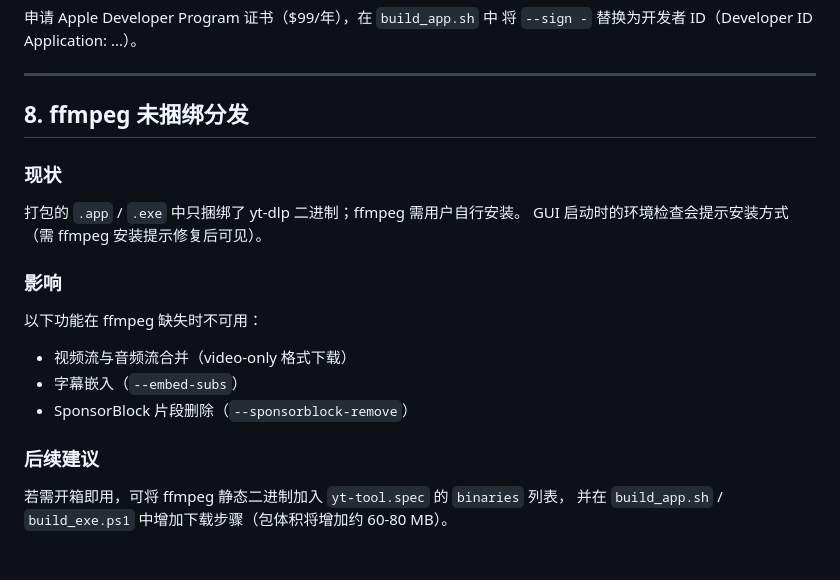
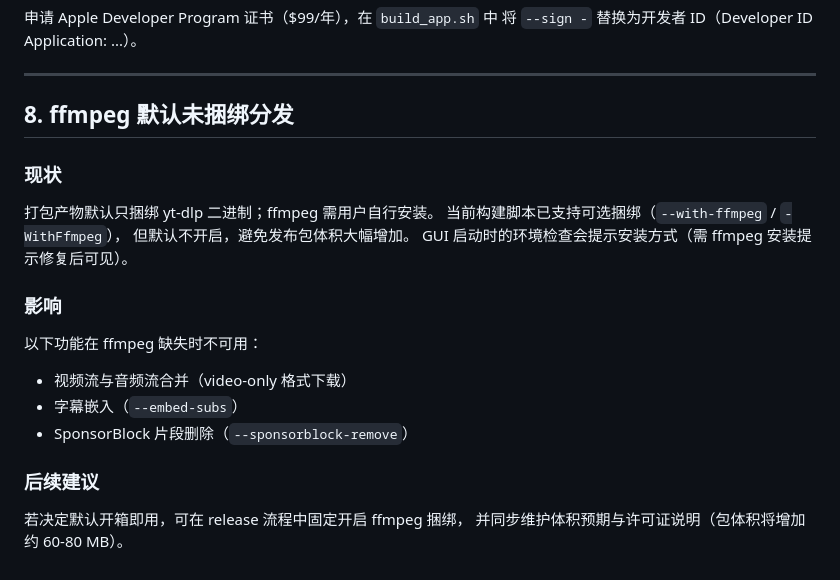
Before and after one commit to Vyk3/yt-tool, a Markdown page: KNOWN_LIMITATIONS.md, the part around the change. Drawn GitHub-style.

```diff
--- a/KNOWN_LIMITATIONS.md
+++ b/KNOWN_LIMITATIONS.md
@@ -139,10 +139,12 @@
 
 ---
 
-## 8. ffmpeg 未捆绑分发
+## 8. ffmpeg 默认未捆绑分发
 
 ### 现状
-打包的 `.app` / `.exe` 中只捆绑了 yt-dlp 二进制；ffmpeg 需用户自行安装。
+打包产物默认只捆绑 yt-dlp 二进制；ffmpeg 需用户自行安装。
+当前构建脚本已支持可选捆绑（`--with-ffmpeg` / `-WithFfmpeg`），
+但默认不开启，避免发布包体积大幅增加。
 GUI 启动时的环境检查会提示安装方式（需 ffmpeg 安装提示修复后可见）。
 
 ### 影响
@@ -152,5 +154,5 @@ GUI 启动时的环境检查会提示安装方式（需 ffmpeg 安装提示修
 - SponsorBlock 片段删除（`--sponsorblock-remove`）
 
 ### 后续建议
-若需开箱即用，可将 ffmpeg 静态二进制加入 `yt-tool.spec` 的 `binaries` 列表，
-并在 `build_app.sh` / `build_exe.ps1` 中增加下载步骤（包体积将增加约 60-80 MB）。
+若决定默认开箱即用，可在 release 流程中固定开启 ffmpeg 捆绑，
+并同步维护体积预期与许可证说明（包体积将增加约 60-80 MB）。
```
Also changed, not shown: README.md (+6 -2 lines).
